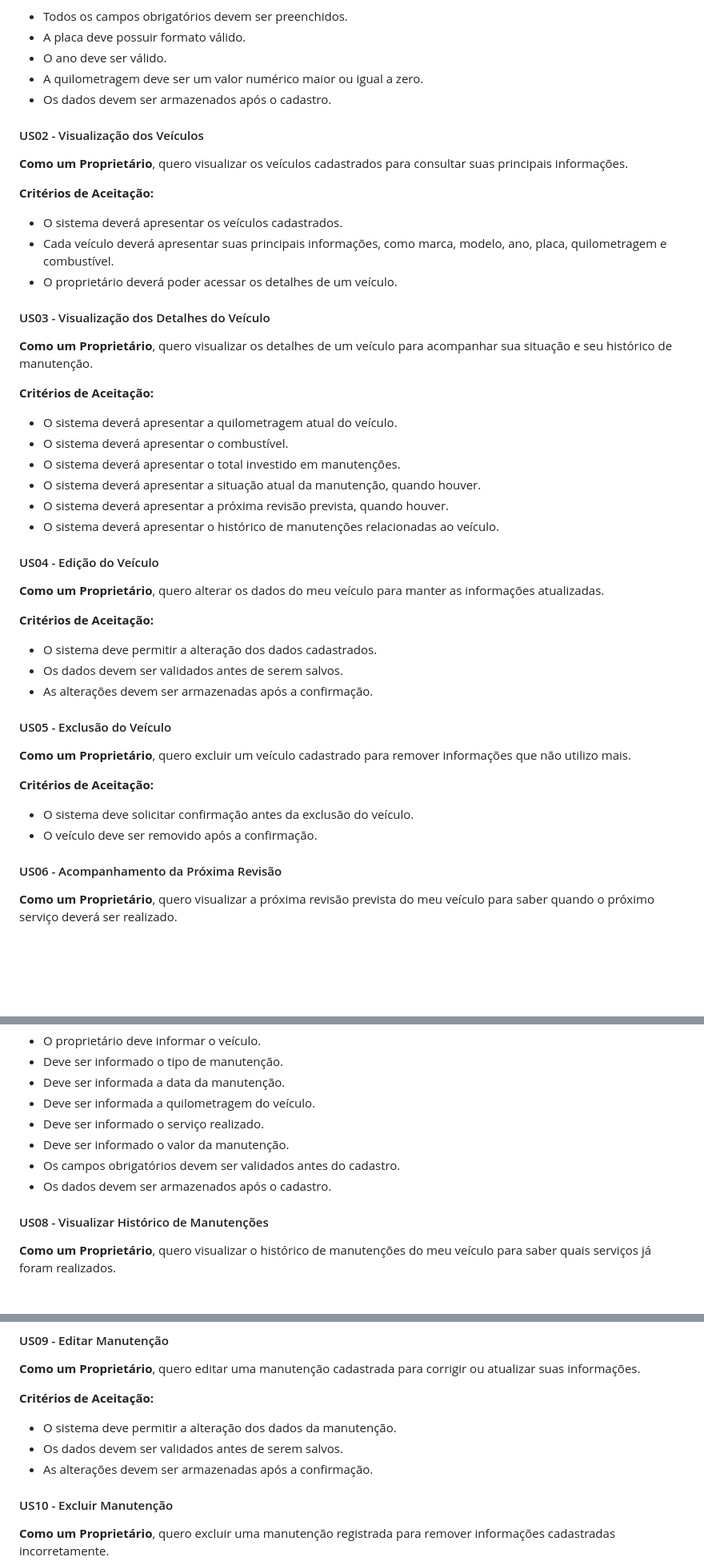
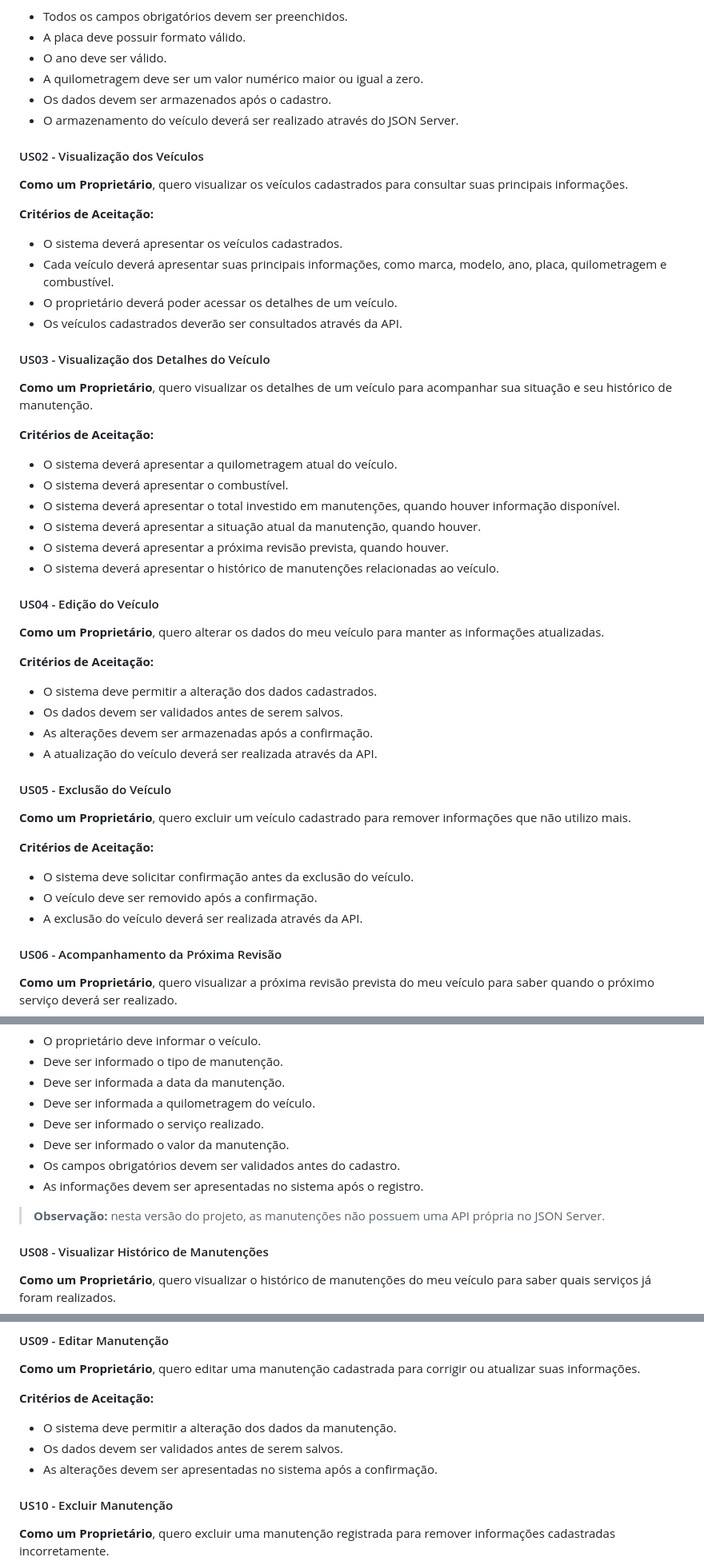
Before and after one commit to taisramosn/Manuten-de-veiculos, a Markdown page: docs/prd.md, 3 parts joined by grey strips. Shown at 80% size. Drawn GitHub-style; blank space fills up the shorter version.

```diff
--- a/docs/prd.md
+++ b/docs/prd.md
@@ -36,6 +36,7 @@ Abaixo estão as funcionalidades principais do MVP (Produto Mínimo Viável), es
 - O ano deve ser válido.
 - A quilometragem deve ser um valor numérico maior ou igual a zero.
 - Os dados devem ser armazenados após o cadastro.
+- O armazenamento do veículo deverá ser realizado através do JSON Server.
 
 #### US02 - Visualização dos Veículos
 
@@ -45,6 +46,7 @@ Abaixo estão as funcionalidades principais do MVP (Produto Mínimo Viável), es
 - O sistema deverá apresentar os veículos cadastrados.
 - Cada veículo deverá apresentar suas principais informações, como marca, modelo, ano, placa, quilometragem e combustível.
 - O proprietário deverá poder acessar os detalhes de um veículo.
+- Os veículos cadastrados deverão ser consultados através da API.
 
 #### US03 - Visualização dos Detalhes do Veículo
 
@@ -53,7 +55,7 @@ Abaixo estão as funcionalidades principais do MVP (Produto Mínimo Viável), es
 **Critérios de Aceitação:**
 - O sistema deverá apresentar a quilometragem atual do veículo.
 - O sistema deverá apresentar o combustível.
-- O sistema deverá apresentar o total investido em manutenções.
+- O sistema deverá apresentar o total investido em manutenções, quando houver informação disponível.
 - O sistema deverá apresentar a situação atual da manutenção, quando houver.
 - O sistema deverá apresentar a próxima revisão prevista, quando houver.
 - O sistema deverá apresentar o histórico de manutenções relacionadas ao veículo.
@@ -66,6 +68,7 @@ Abaixo estão as funcionalidades principais do MVP (Produto Mínimo Viável), es
 - O sistema deve permitir a alteração dos dados cadastrados.
 - Os dados devem ser validados antes de serem salvos.
 - As alterações devem ser armazenadas após a confirmação.
+- A atualização do veículo deverá ser realizada através da API.
 
 #### US05 - Exclusão do Veículo
 
@@ -74,6 +77,7 @@ Abaixo estão as funcionalidades principais do MVP (Produto Mínimo Viável), es
 **Critérios de Aceitação:**
 - O sistema deve solicitar confirmação antes da exclusão do veículo.
 - O veículo deve ser removido após a confirmação.
+- A exclusão do veículo deverá ser realizada através da API.
 
 #### US06 - Acompanhamento da Próxima Revisão
 
@@ -101,7 +105,9 @@ Abaixo estão as funcionalidades principais do MVP (Produto Mínimo Viável), es
 - Deve ser informado o serviço realizado.
 - Deve ser informado o valor da manutenção.
 - Os campos obrigatórios devem ser validados antes do cadastro.
-- Os dados devem ser armazenados após o cadastro.
+- As informações devem ser apresentadas no sistema após o registro.
+
+> **Observação:** nesta versão do projeto, as manutenções não possuem uma API própria no JSON Server.
 
 #### US08 - Visualizar Histórico de Manutenções
 
@@ -122,7 +128,7 @@ Abaixo estão as funcionalidades principais do MVP (Produto Mínimo Viável), es
 **Critérios de Aceitação:**
 - O sistema deve permitir a alteração dos dados da manutenção.
 - Os dados devem ser validados antes de serem salvos.
-- As alterações devem ser armazenadas após a confirmação.
+- As alterações devem ser apresentadas no sistema após a confirmação.
 
 #### US10 - Excluir Manutenção
 
```
Also changed, not shown: other parts of docs/prd.md (+19 -11 lines).
